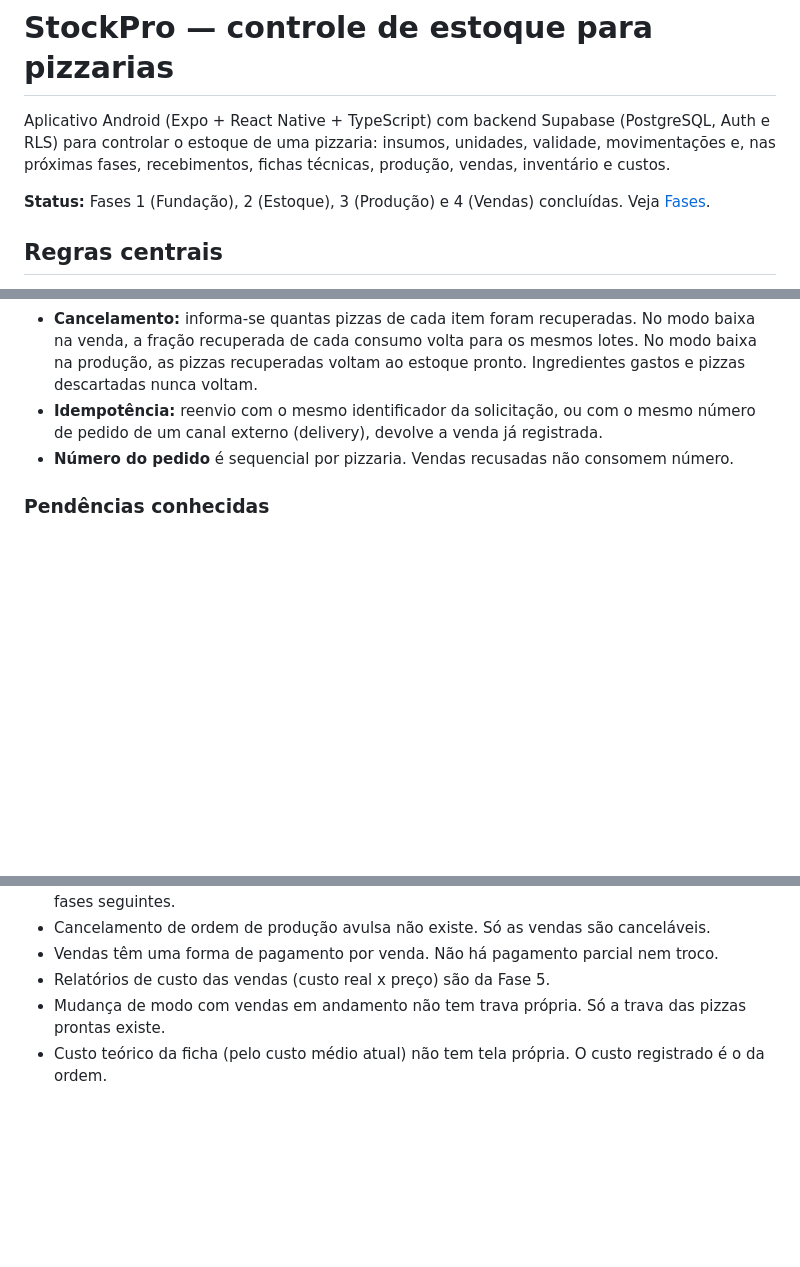
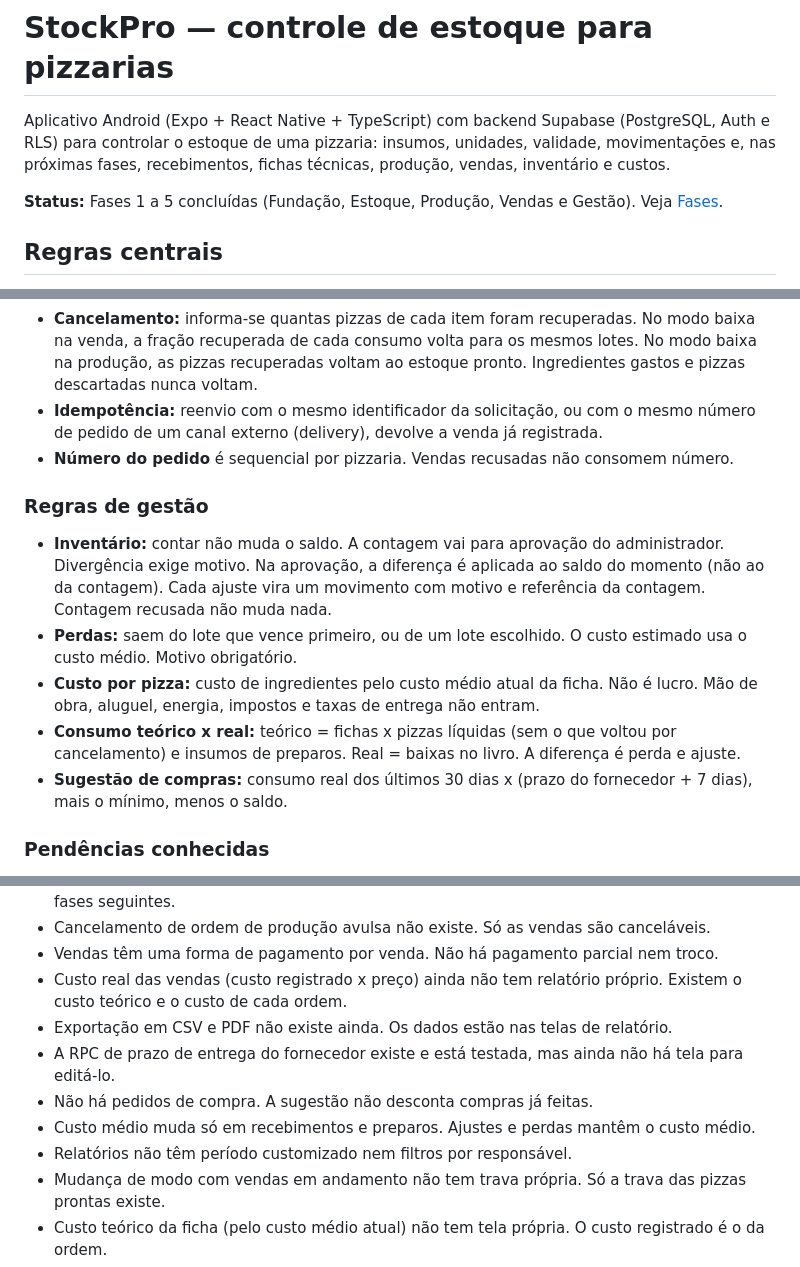
Before and after one commit to juliano12389-spec/trilha-biblica, a Markdown page: README.md, 3 parts joined by grey strips. GitHub-like rendering; blank space fills up the shorter version.

Commit message:
Atualiza documentação da Fase 5 (Gestão)
Marca a Fase 5 como concluída, lista a migração de gestão, descreve as regras de
inventário, perdas, custo por pizza, consumo teórico x real e sugestão de compras,
e registra as pendências reais.

Claude-Session: https://claude.ai/code/session_01UYge971ZdA47CCs9Mmw4M9

```diff
--- a/README.md
+++ b/README.md
@@ -4,7 +4,7 @@ Aplicativo Android (Expo + React Native + TypeScript) com backend Supabase (Post
 para controlar o estoque de uma pizzaria: insumos, unidades, validade, movimentações e, nas próximas
 fases, recebimentos, fichas técnicas, produção, vendas, inventário e custos.
 
-**Status:** Fases 1 (Fundação), 2 (Estoque), 3 (Produção) e 4 (Vendas) concluídas. Veja [Fases](#fases).
+**Status:** Fases 1 a 5 concluídas (Fundação, Estoque, Produção, Vendas e Gestão). Veja [Fases](#fases).
 
 ## Regras centrais
 
@@ -129,6 +130,20 @@ Cobertura atual:
   externo (delivery), devolve a venda já registrada.
 - **Número do pedido** é sequencial por pizzaria. Vendas recusadas não consomem número.
 
+### Regras de gestão
+
+- **Inventário:** contar não muda o saldo. A contagem vai para aprovação do administrador. Divergência exige
+  motivo. Na aprovação, a diferença é aplicada ao saldo do momento (não ao da contagem). Cada ajuste vira um
+  movimento com motivo e referência da contagem. Contagem recusada não muda nada.
+- **Perdas:** saem do lote que vence primeiro, ou de um lote escolhido. O custo estimado usa o custo médio.
+  Motivo obrigatório.
+- **Custo por pizza:** custo de ingredientes pelo custo médio atual da ficha. Não é lucro. Mão de obra,
+  aluguel, energia, impostos e taxas de entrega não entram.
+- **Consumo teórico x real:** teórico = fichas x pizzas líquidas (sem o que voltou por cancelamento) e insumos
+  de preparos. Real = baixas no livro. A diferença é perda e ajuste.
+- **Sugestão de compras:** consumo real dos últimos 30 dias x (prazo do fornecedor + 7 dias), mais o mínimo,
+  menos o saldo.
+
 ### Pendências conhecidas
 
 - Nenhuma tela autenticada foi exercitada contra um projeto Supabase real. As telas foram compiladas
@@ -144,7 +159,13 @@ Cobertura atual:
 - Permissões por ação além de cadastro e recebimento (matriz completa de papéis) entram nas fases seguintes.
 - Cancelamento de ordem de produção avulsa não existe. Só as vendas são canceláveis.
 - Vendas têm uma forma de pagamento por venda. Não há pagamento parcial nem troco.
-- Relatórios de custo das vendas (custo real x preço) são da Fase 5.
+- Custo real das vendas (custo registrado x preço) ainda não tem relatório próprio. Existem o custo teórico e o
+  custo de cada ordem.
+- Exportação em CSV e PDF não existe ainda. Os dados estão nas telas de relatório.
+- A RPC de prazo de entrega do fornecedor existe e está testada, mas ainda não há tela para editá-lo.
+- Não há pedidos de compra. A sugestão não desconta compras já feitas.
+- Custo médio muda só em recebimentos e preparos. Ajustes e perdas mantêm o custo médio.
+- Relatórios não têm período customizado nem filtros por responsável.
 - Mudança de modo com vendas em andamento não tem trava própria. Só a trava das pizzas prontas existe.
 - Custo teórico da ficha (pelo custo médio atual) não tem tela própria. O custo registrado é o da ordem.
 - Ao cadastrar um preparo, o cadastro e a publicação da ficha são duas chamadas. Se a publicação falhar, o
```
Also changed, not shown: other parts of README.md (+2 -1 lines).
